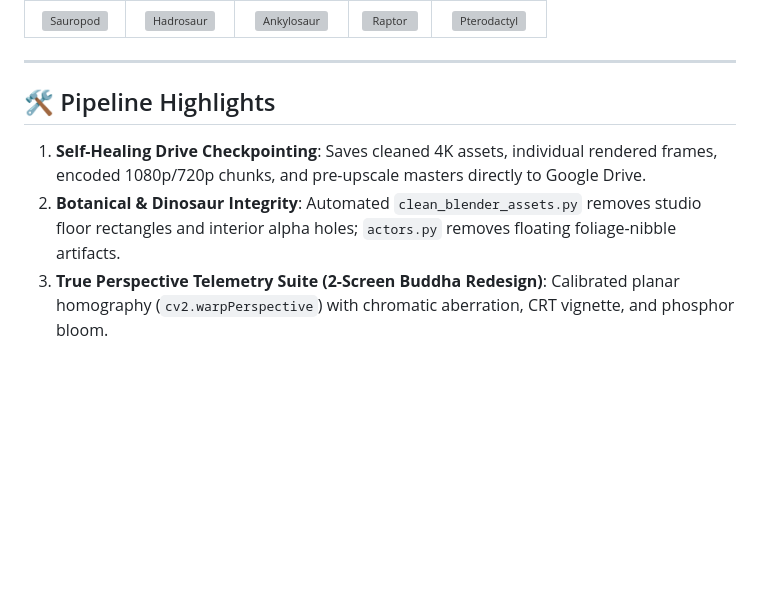
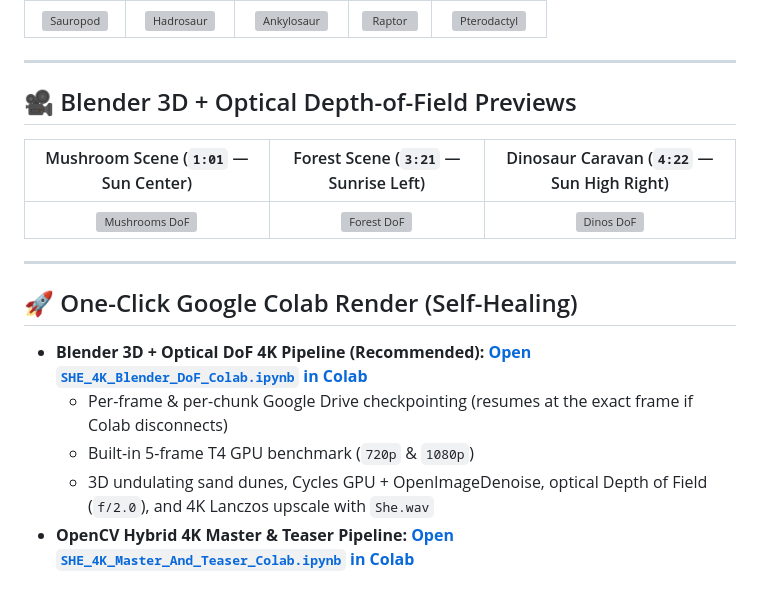
Before and after one commit to sayan-bhattacharya/aianimationautomate, a Markdown page: README.md, the part around one of its changes. Drawn GitHub-style; blank space fills up the shorter version; grey boxes are pictures that could not be loaded.

```diff
--- a/README.md
+++ b/README.md
@@ -43,7 +46,20 @@ All dinosaur sprites are exterior border flood-filled (zero interior `alpha=0` h
 
 ---
 
-## 🛠️ Pipeline Highlights
-1. **Self-Healing Drive Checkpointing**: Saves cleaned 4K assets, individual rendered frames, encoded 1080p/720p chunks, and pre-upscale masters directly to Google Drive.
-2. **Botanical & Dinosaur Integrity**: Automated `clean_blender_assets.py` removes studio floor rectangles and interior alpha holes; `actors.py` removes floating foliage-nibble artifacts.
-3. **True Perspective Telemetry Suite (2-Screen Buddha Redesign)**: Calibrated planar homography (`cv2.warpPerspective`) with chromatic aberration, CRT vignette, and phosphor bloom.
+## 🎥 Blender 3D + Optical Depth-of-Field Previews
+
+| Mushroom Scene (`1:01` — Sun Center) | Forest Scene (`3:21` — Sunrise Left) | Dinosaur Caravan (`4:22` — Sun High Right) |
+| :---: | :---: | :---: |
+| ![Mushrooms DoF](blender_previews/01_mushrooms_1m01_sun_center.png) | ![Forest DoF](blender_previews/02_forest_3m21_sun_low_left.png) | ![Dinos DoF](blender_previews/03_dinos_4m22_sun_high_right.png) |
+
+---
+
+## 🚀 One-Click Google Colab Render (Self-Healing)
+
+* **Blender 3D + Optical DoF 4K Pipeline (Recommended):**
+  **[Open `SHE_4K_Blender_DoF_Colab.ipynb` in Colab](https://colab.research.google.com/github/sayan-bhattacharya/aianimationautomate/blob/main/SHE_4K_Blender_DoF_Colab.ipynb)**
+  * Per-frame & per-chunk Google Drive checkpointing (resumes at the exact frame if Colab disconnects)
+  * Built-in 5-frame T4 GPU benchmark (`720p` & `1080p`)
+  * 3D undulating sand dunes, Cycles GPU + OpenImageDenoise, optical Depth of Field (`f/2.0`), and 4K Lanczos upscale with `She.wav`
+* **OpenCV Hybrid 4K Master & Teaser Pipeline:**
+  **[Open `SHE_4K_Master_And_Teaser_Colab.ipynb` in Colab](https://colab.research.google.com/github/sayan-bhattacharya/aianimationautomate/blob/main/SHE_4K_Master_And_Teaser_Colab.ipynb)**
```
Also changed, not shown: other parts of README.md (+22 -19 lines), assets/teaser_stills/SHE_Teaser_Thumb_V1_Dawn_Coast_Aerial.jpg (added), assets/teaser_stills/SHE_Teaser_Thumb_V2_Pagoda_Sun_LowAngle.jpg (added), assets/teaser_stills/SHE_Teaser_Thumb_V3_Aurora_Night_Drone.jpg (added), assets/teaser_stills/SHE_Teaser_Thumb_V4_Crimson_Moon_Mirror.jpg (added), 4 other files.
